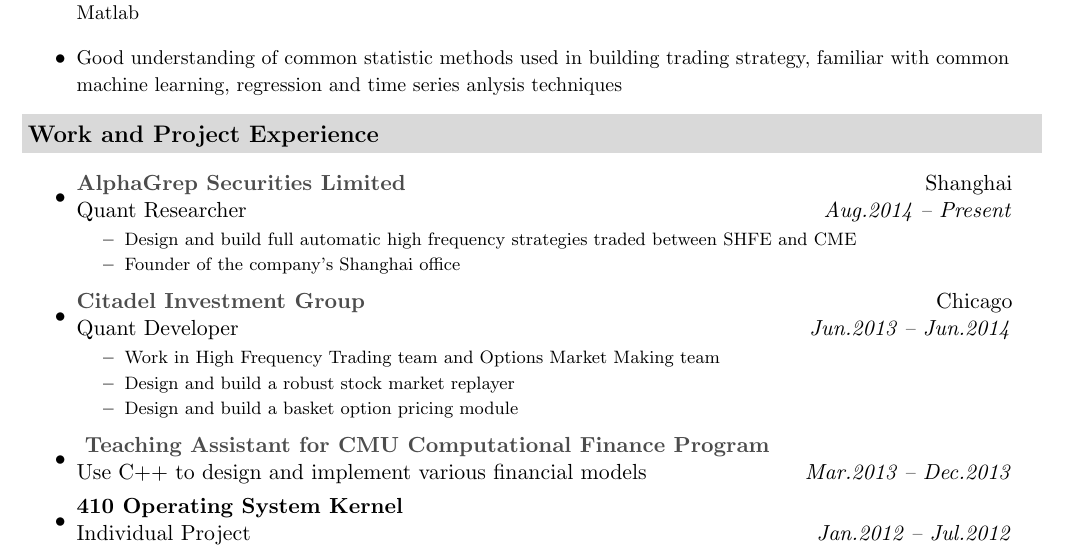
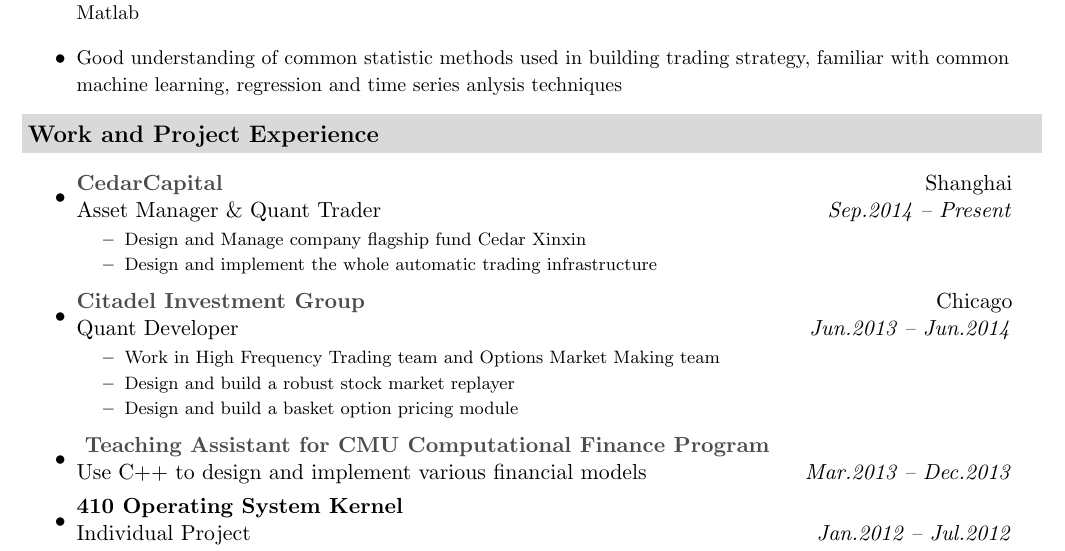
Before and after one commit to yuguess/LatexResume, a LaTeX document (CMU_Dalong_Cheng.tex): part of page 1 of 2, cut so that both start at the same text. Compiled offline with pdfLaTeX.

Commit message:
add Cedarcapital item

```diff
--- a/CMU_Dalong_Cheng.tex
+++ b/CMU_Dalong_Cheng.tex
@@ -90,13 +90,13 @@
 \resheading{Work and Project Experience}
 	\begin{itemize}
     \item
-      \ressubheading{\href{http://www.citadel.com}
-      {AlphaGrep Securities Limited}}{Shanghai}
-      {Quant Researcher}{Aug.2014 -- Present}
+      \ressubheading{\href{http://www.cedarcapital.cn}
+      {CedarCapital}}{Shanghai}
+      {Asset Manager \& Quant Trader}{Sep.2014 -- Present}
       {\footnotesize
 				\begin{itemize}
-					\resitem{Design and build full automatic high frequency strategies traded between SHFE and CME}
-          \resitem{Founder of the company's Shanghai office}
+					\resitem{Design and Manage company flagship fund Cedar Xinxin}
+          \resitem{Design and implement the whole automatic trading infrastructure}
 				\end{itemize}
 			}
 
```
